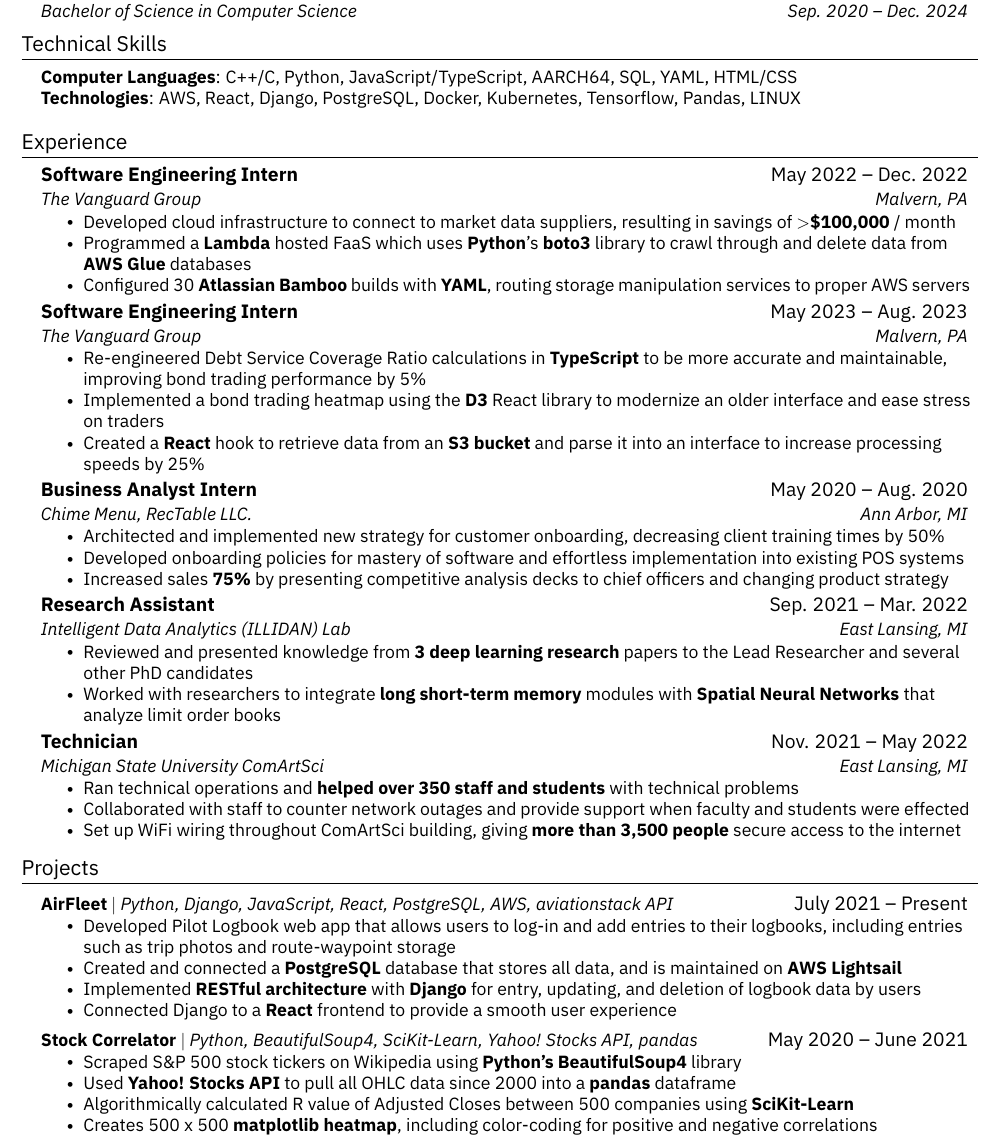
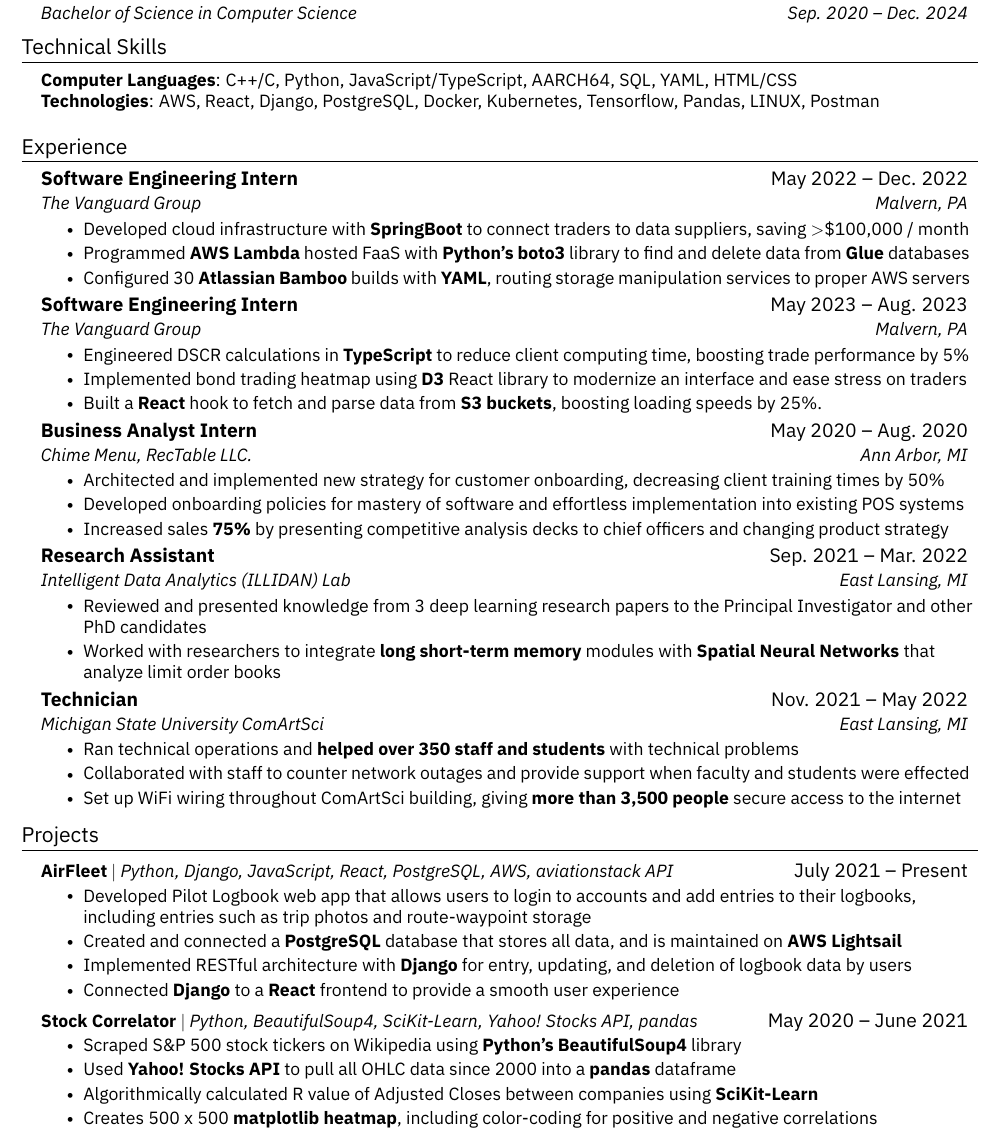
Before and after one commit to codebypranav/Resume, a LaTeX CV (resume.tex): part of the page, cut so that both start at the same text. The pictures show the PDF file resume.pdf that the author committed with the source.

Commit message:
More updates

```diff
--- a/resume.tex
+++ b/resume.tex
@@ -133,7 +133,7 @@
  \begin{itemize}[leftmargin=0.15in, label={}]
     \small{\item{
      \textbf{Computer Languages}{: C++/C, Python, JavaScript/TypeScript, AARCH64, SQL, YAML, HTML/CSS} \\
-     \textbf{Technologies}{: AWS, React, Django, PostgreSQL, Docker, Kubernetes, Tensorflow, Pandas, LINUX} \\
+     \textbf{Technologies}{: AWS, React, Django, PostgreSQL, Docker, Kubernetes, Tensorflow, Pandas, LINUX, Postman} \\
     }}
  \end{itemize}
 
@@ -155,8 +155,8 @@
       {Software Engineering Intern}{May 2022 -- Dec. 2022}
       {The Vanguard Group}{Malvern, PA}
       \resumeItemListStart
-        \resumeItem{Developed cloud infrastructure to connect to market data suppliers, resulting in savings of \textgreater \textbf{\$100,000} / month}
-        \resumeItem{Programmed a \textbf{Lambda} hosted FaaS which uses \textbf{Python}'s \textbf{boto3} library to crawl through and delete data from \textbf{AWS Glue} databases}
+        \resumeItem{Developed cloud infrastructure with \textbf{SpringBoot} to connect traders to data suppliers, saving \textgreater \$100,000 / month}
+        \resumeItem{Programmed \textbf{AWS Lambda} hosted FaaS with \textbf{Python's} \textbf{boto3} library to find and delete data from \textbf{Glue} databases}
         \resumeItem{Configured 30 \textbf{Atlassian Bamboo} builds with \textbf{YAML}, routing storage manipulation services to proper AWS servers}
       \resumeItemListEnd
 
@@ -164,9 +164,9 @@
       {Software Engineering Intern}{May 2023 -- Aug. 2023}
       {The Vanguard Group}{Malvern, PA}
       \resumeItemListStart
-        \resumeItem{Re-engineered Debt Service Coverage Ratio calculations in \textbf{TypeScript} to be more accurate and maintainable, improving bond trading performance by 5\%}
-        \resumeItem{Implemented a bond trading heatmap using the \textbf{D3} React library to modernize an older interface and ease stress on traders}
-        \resumeItem{Created a \textbf{React} hook to retrieve data from an \textbf{S3 bucket} and parse it into an interface to increase processing speeds by 25\%}
+        \resumeItem{Engineered DSCR calculations in \textbf{TypeScript} to reduce client computing time, boosting trade performance by 5\%}
+        \resumeItem{Implemented bond trading heatmap using \textbf{D3} React library to modernize an interface and ease stress on traders}
+        \resumeItem{Built a \textbf{React} hook to fetch and parse data from \textbf{S3 buckets}, boosting loading speeds by 25\%.}
     \resumeItemListEnd
 
     \resumeSubheading
@@ -182,7 +182,7 @@
       {Research Assistant}{Sep. 2021 -- Mar. 2022}
       {Intelligent Data Analytics (ILLIDAN) Lab}{East Lansing, MI}
       \resumeItemListStart
-        \resumeItem{Reviewed and presented knowledge from \textbf{3 deep learning research} papers to the Lead Researcher and several other PhD candidates}
+        \resumeItem{Reviewed and presented knowledge from 3 deep learning research papers to the Principal Investigator and other PhD candidates}
         \resumeItem{Worked with researchers to integrate \textbf{long short-term memory} modules with \textbf{Spatial Neural Networks} that analyze limit order books}
     \resumeItemListEnd
 
@@ -203,17 +203,17 @@
       \resumeProjectHeading
           {\textbf{AirFleet} $|$ \emph{Python, Django, JavaScript, React, PostgreSQL, AWS, aviationstack API}}{July 2021 -- Present}
           \resumeItemListStart
-            \resumeItem{Developed Pilot Logbook web app that allows users to log-in and add entries to their logbooks, including entries such as trip photos and route-waypoint storage}
+            \resumeItem{Developed Pilot Logbook web app that allows users to login to accounts and add entries to their logbooks, including entries such as trip photos and route-waypoint storage}
             \resumeItem{Created and connected a \textbf{PostgreSQL} database that stores all data, and is maintained on \textbf{AWS Lightsail}}
-            \resumeItem{Implemented \textbf{RESTful architecture} with \textbf{Django} for entry, updating, and deletion of logbook data by users}
-            \resumeItem{Connected Django to a \textbf{React} frontend to provide a smooth user experience}
+            \resumeItem{Implemented RESTful architecture with \textbf{Django} for entry, updating, and deletion of logbook data by users}
+            \resumeItem{Connected \textbf{Django} to a \textbf{React} frontend to provide a smooth user experience}
           \resumeItemListEnd
       \resumeProjectHeading
           {\textbf{Stock Correlator} $|$ \emph{Python, BeautifulSoup4, SciKit-Learn, Yahoo! Stocks API, pandas}}{May 2020 -- June 2021}
           \resumeItemListStart
             \resumeItem{Scraped S\&P 500 stock tickers on Wikipedia using \textbf{Python's BeautifulSoup4} library}
             \resumeItem{Used \textbf{Yahoo! Stocks API} to pull all OHLC data since 2000 into a \textbf{pandas} dataframe}
-            \resumeItem{Algorithmically calculated R value of Adjusted Closes between 500 companies using \textbf{SciKit-Learn}}
+            \resumeItem{Algorithmically calculated R value of Adjusted Closes between companies using \textbf{SciKit-Learn}}
             \resumeItem{Creates 500 x 500 \textbf{matplotlib heatmap}, including color-coding for positive and negative correlations}
           \resumeItemListEnd
     \resumeSubHeadingListEnd
```
Also changed, not shown: resume.pdf, resume.tex (2 more changed lines), 4 other files.
